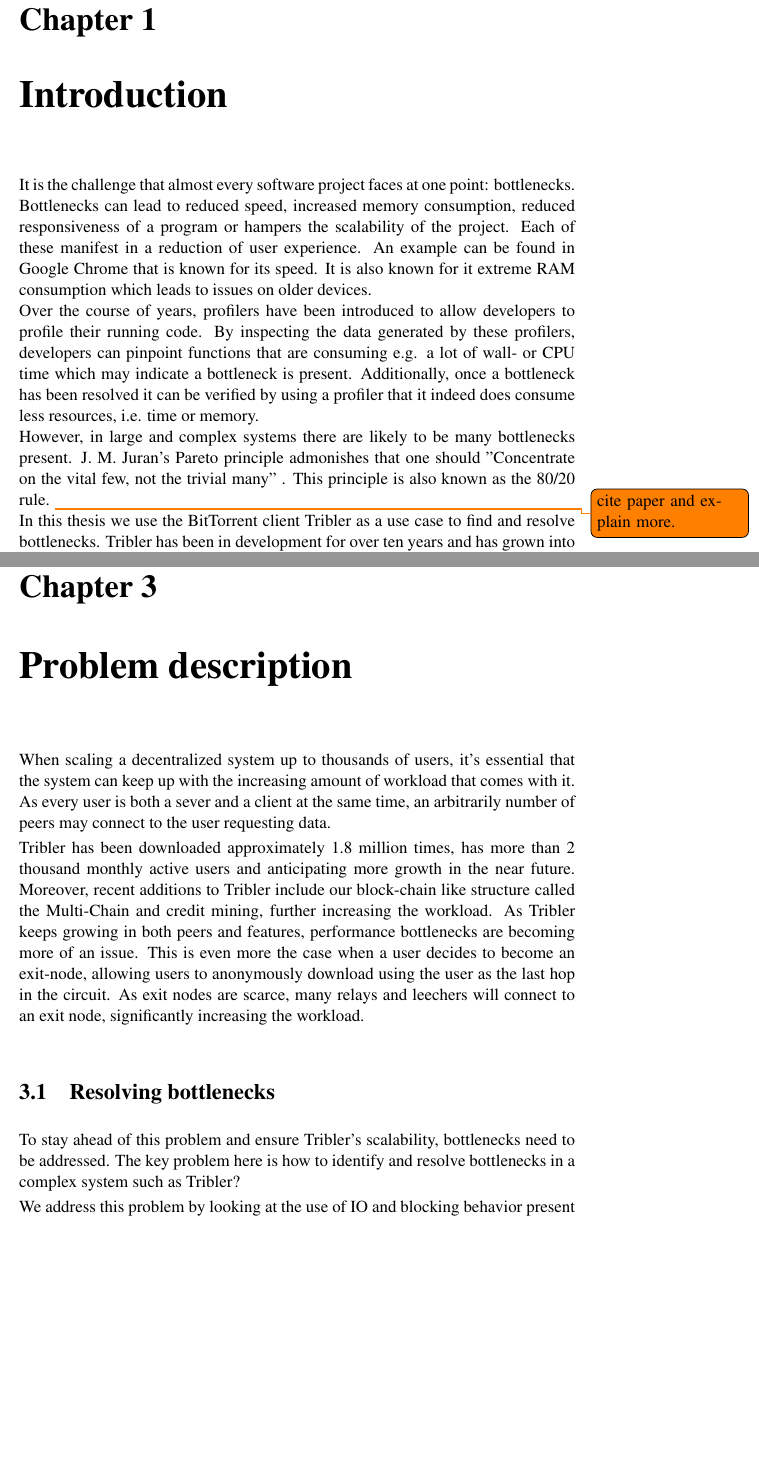
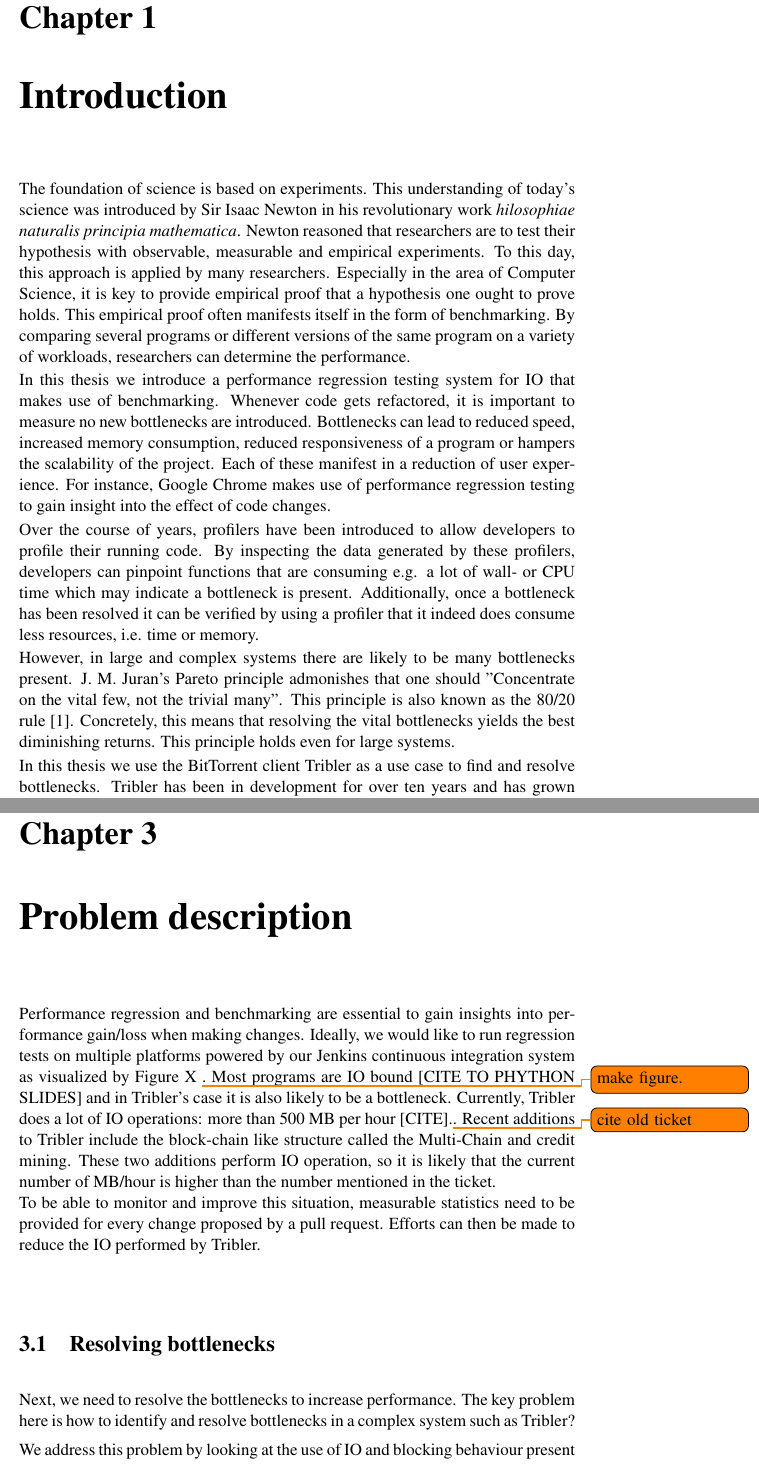
Before and after one commit to lfdversluis/thesis, a LaTeX thesis (thesis.tex, which reads introduction/introduction.tex, problemDescription/problemDescription.tex): two parts of pages 8 and 14 of 25, joined at a grey line, cut so that both start at the same text, the shorter picture padded with empty space. Compiled offline with pdfLaTeX.

Commit message:
Processed some of the feedback of pouwelse

```diff
--- a/introduction/introduction.tex
+++ b/introduction/introduction.tex
@@ -1,21 +1,32 @@
 \chapter{Introduction}
 \label{chp:introduction}
 
-It is the challenge that almost every software project faces at one point: bottlenecks.
+The foundation of science is based on experiments.
+This understanding of today's science was introduced by Sir Isaac Newton in his revolutionary work \emph{hilosophiae naturalis principia mathematica}.
+Newton reasoned that researchers are to test their hypothesis with observable, measurable and empirical experiments.
+To this day, this approach is applied by many researchers.
+Especially in the area of Computer Science, it is key to provide empirical proof that a hypothesis one ought to prove holds.
+This empirical proof often manifests itself in the form of benchmarking.
+By comparing several programs or different versions of the same program on a variety of workloads, researchers can determine the performance.
+
+In this thesis we introduce a performance regression testing system for IO that makes use of benchmarking.
+Whenever code gets refactored, it is important to measure no new bottlenecks are introduced.
 Bottlenecks can lead to reduced speed, increased memory consumption, reduced responsiveness of a program or hampers the scalability of the project.
 Each of these manifest in a reduction of user experience.
-An example can be found in Google Chrome that is known for its speed.
-It is also known for it extreme RAM consumption which leads to issues on older devices.
+For instance, Google Chrome makes use of performance regression testing to gain insight into the effect of code changes.
 
 Over the course of years, profilers have been introduced to allow developers to profile their running code.
 By inspecting the data generated by these profilers, developers can pinpoint functions that are consuming e.g. a lot of wall- or CPU time which may indicate a bottleneck is present.
 Additionally, once a bottleneck has been resolved it can be verified by using a profiler that it indeed does consume less resources, i.e. time or memory.
 
 However, in large and complex systems there are likely to be many bottlenecks present.
-J. M. Juran's Pareto principle admonishes that one should "Concentrate on the vital few, not the trivial many" . This principle is also known as the 80/20 rule. \todo{cite paper and explain more.}
+J. M. Juran's Pareto principle admonishes that one should "Concentrate on the vital few, not the trivial many". This principle is also known as the 80/20 rule \cite{ammons2004finding}.
+Concretely, this means that resolving the vital bottlenecks yields the best diminishing returns.
+This principle holds even for large systems.
 
 In this thesis we use the BitTorrent client Tribler as a use case to find and resolve bottlenecks.
-Tribler has been in development for over ten years and has grown into a highly complex and distributed system.
+Tribler has been in development for over ten years and has grown into a highly complex and large distributed system.
+Tribler along with its components features more than 158 KLOC \cite{tribler2015about}.
 The remainder of this chapter is used to introduce Tribler and its components as well as providing the outline of this thesis.
 
 \section{Tribler}
--- a/problemDescription/problemDescription.tex
+++ b/problemDescription/problemDescription.tex
@@ -1,19 +1,20 @@
 \chapter{Problem description}
 \label{chp:problem-description}
-When scaling a decentralized system up to thousands of users, it's essential that the system can keep up with the increasing amount of workload that comes with it.
-As every user is both a sever and a client at the same time, an arbitrarily number of peers may connect to the user requesting data.
 
-Tribler has been downloaded approximately 1.8 million times, has more than 2 thousand monthly active users and anticipating more growth in the near future.
-Moreover, recent additions to Tribler include our block-chain like structure called the Multi-Chain and credit mining, further increasing the workload.
-As Tribler keeps growing in both peers and features, performance bottlenecks are becoming more of an issue.
-This is even more the case when a user decides to become an exit-node, allowing users to anonymously download using the user as the last hop in the circuit.
-As exit nodes are scarce, many relays and leechers will connect to an exit node, significantly increasing the workload.
+Performance regression and benchmarking are essential to gain insights into performance gain/loss when making changes.
+Ideally, we would like to run regression tests on multiple platforms powered by our Jenkins continuous integration system as visualized by Figure X \todo{make figure.}.
+Most programs are IO bound [CITE TO PHYTHON SLIDES] and in Tribler's case it is also likely to be a bottleneck.
+Currently, Tribler does a lot of IO operations: more than 500 MB per hour [CITE].\todo{cite old ticket}.
+Recent additions to Tribler include the block-chain like structure called the Multi-Chain and credit mining.
+These two additions perform IO operation, so it is likely that the current number of MB/hour is higher than the number mentioned in the ticket.\\
+To be able to monitor and improve this situation, measurable statistics need to be provided for every change proposed by a pull request.
+Efforts can then be made to reduce the IO performed by Tribler.
 
 \section{Resolving bottlenecks}
-To stay ahead of this problem and ensure Tribler's scalability, bottlenecks need to be addressed.
+Next, we need to resolve the bottlenecks to increase performance.
 The key problem here is how to identify and resolve bottlenecks in a complex system such as Tribler?
 
-We address this problem by looking at the use of IO and blocking behavior present in Tribler and its components.
+We address this problem by looking at the use of IO and blocking behaviour present in Tribler and its components.
 Many programming languages have support for parallelization, allowing multiple functions to be executed at the same time by using threads.
 Unfortunately, Tribler is written in the Python programming language.
 Python lacks this feature as only one thread can be ran in the Python interpreter at any time because of the Global Interpreter Lock (GIL).
```
Also changed, not shown: bib/bibliography.bib (+8 -0 lines), frontcover.tex (+1 -1 lines), introduction/introduction.tex (1 more changed lines).
